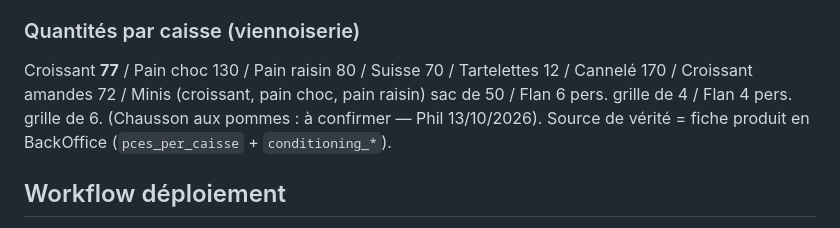
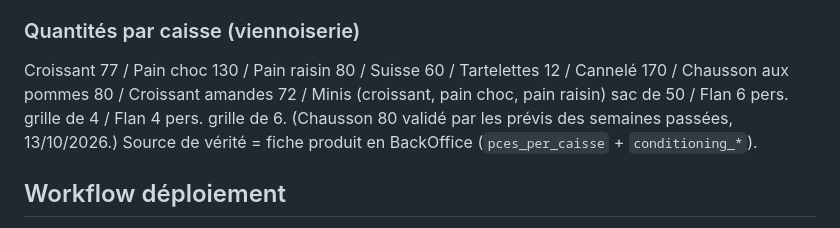
Before and after one commit to LBDD2014/bles-de-demain, a Markdown page: CLAUDE.md, the part around the change. GitHub-like rendering.

Commit message:
CLAUDE.md — Suisse 60, Chausson aux pommes 80 (confirmés par Phil le 13/10)
Co-Authored-By: Claude Fable 5.1 <noreply@anthropic.com>

```diff
--- a/CLAUDE.md
+++ b/CLAUDE.md
@@ -141,9 +141,9 @@ Logo : `logo-splash.png.png` (fond noir, accent or sur "é").
 
 ### Quantités par caisse (viennoiserie)
 
-Croissant **77** / Pain choc 130 / Pain raisin 80 / Suisse 70 / Tartelettes 12 / Cannelé 170 /
+Croissant 77 / Pain choc 130 / Pain raisin 80 / Suisse 60 / Tartelettes 12 / Cannelé 170 / Chausson aux pommes 80 /
 Croissant amandes 72 / Minis (croissant, pain choc, pain raisin) sac de 50 / Flan 6 pers. grille de 4 / Flan 4 pers. grille de 6.
-(Chausson aux pommes : à confirmer — Phil 13/10/2026). Source de vérité = fiche produit en BackOffice (`pces_per_caisse` + `conditioning_*`).
+(Chausson 80 validé par les prévis des semaines passées, 13/10/2026.) Source de vérité = fiche produit en BackOffice (`pces_per_caisse` + `conditioning_*`).
 
 ## Workflow déploiement
 
```
